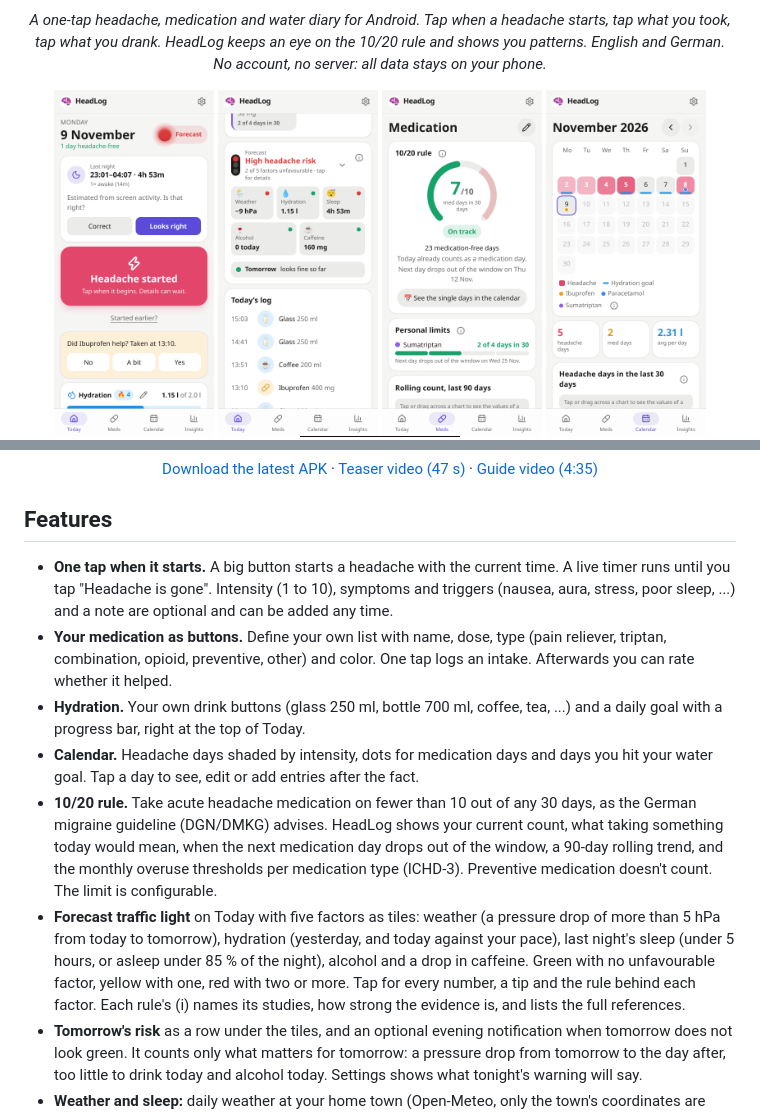
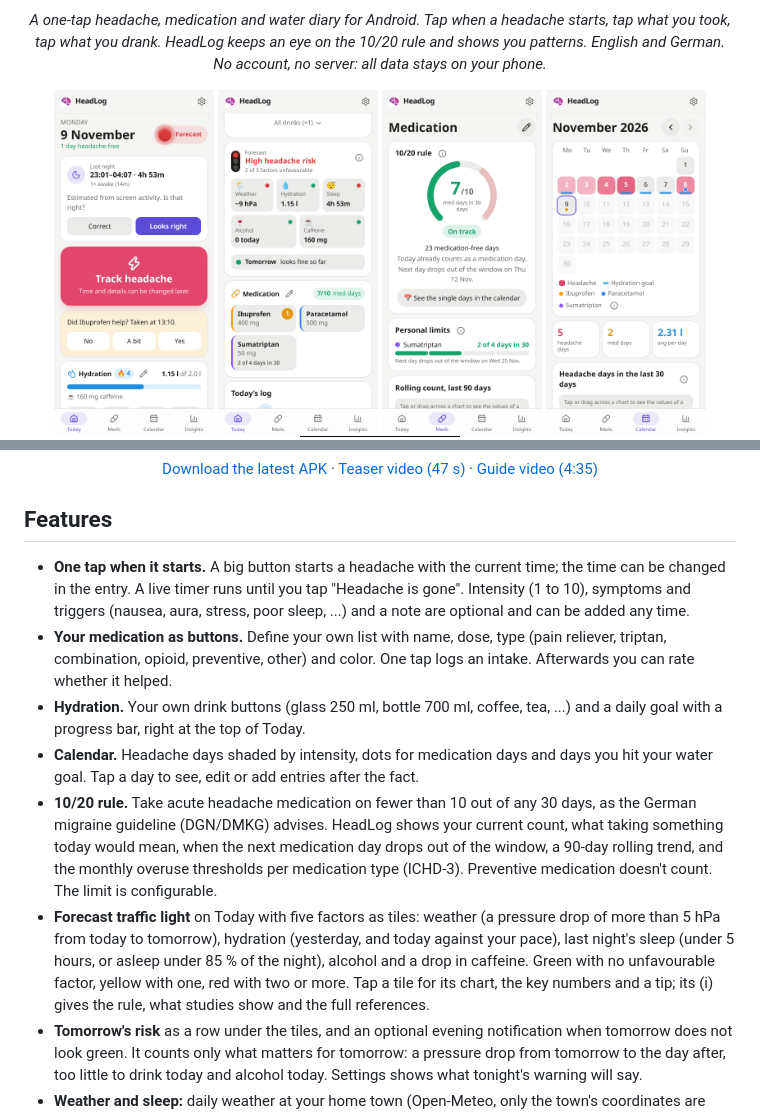
Before and after one commit to tillraab/headlog, a Markdown page: README.md, 2 parts joined by grey strips. Drawn GitHub-style; pictures changed too: docs/screenshots/forecast.png, docs/screenshots/insights-dark.png, docs/screenshots/today.png.

Commit message:
Shorter headache button hint, docs and screenshots for the reworked Today

```diff
--- a/README.md
+++ b/README.md
@@ -18,12 +18,12 @@
 
 ## Features
 
-- **One tap when it starts.** A big button starts a headache with the current time. A live timer runs until you tap "Headache is gone". Intensity (1 to 10), symptoms and triggers (nausea, aura, stress, poor sleep, ...) and a note are optional and can be added any time.
+- **One tap when it starts.** A big button starts a headache with the current time; the time can be changed in the entry. A live timer runs until you tap "Headache is gone". Intensity (1 to 10), symptoms and triggers (nausea, aura, stress, poor sleep, ...) and a note are optional and can be added any time.
 - **Your medication as buttons.** Define your own list with name, dose, type (pain reliever, triptan, combination, opioid, preventive, other) and color. One tap logs an intake. Afterwards you can rate whether it helped.
 - **Hydration.** Your own drink buttons (glass 250 ml, bottle 700 ml, coffee, tea, ...) and a daily goal with a progress bar, right at the top of Today.
 - **Calendar.** Headache days shaded by intensity, dots for medication days and days you hit your water goal. Tap a day to see, edit or add entries after the fact.
 - **10/20 rule.** Take acute headache medication on fewer than 10 out of any 30 days, as the German migraine guideline (DGN/DMKG) advises. HeadLog shows your current count, what taking something today would mean, when the next medication day drops out of the window, a 90-day rolling trend, and the monthly overuse thresholds per medication type (ICHD-3). Preventive medication doesn't count. The limit is configurable.
-- **Forecast traffic light** on Today with five factors as tiles: weather (a pressure drop of more than 5 hPa from today to tomorrow), hydration (yesterday, and today against your pace), last night's sleep (under 5 hours, or asleep under 85 % of the night), alcohol and a drop in caffeine. Green with no unfavourable factor, yellow with one, red with two or more. Tap for every number, a tip and the rule behind each factor. Each rule's (i) names its studies, how strong the evidence is, and lists the full references.
+- **Forecast traffic light** on Today with five factors as tiles: weather (a pressure drop of more than 5 hPa from today to tomorrow), hydration (yesterday, and today against your pace), last night's sleep (under 5 hours, or asleep under 85 % of the night), alcohol and a drop in caffeine. Green with no unfavourable factor, yellow with one, red with two or more. Tap a tile for its chart, the key numbers and a tip; its (i) gives the rule, what studies show and the full references.
 - **Tomorrow's risk** as a row under the tiles, and an optional evening notification when tomorrow does not look green. It counts only what matters for tomorrow: a pressure drop from tomorrow to the day after, too little to drink today and alcohol today. Settings shows what tonight's warning will say.
 - **Weather and sleep:** daily weather at your home town (Open-Meteo, only the town's coordinates are sent) and a sleep estimate from screen activity, with wake breaks. Each morning Today shows last night with Looks right / Correct until it is confirmed, and an optional notification asks the same. The sleep editor is a timeline: drag falling asleep and waking up, tap a wake break to edit it magnified, and see when the screen was on.
 - **Insights** over 3, 7, 30, 90 or 365 days: a timeline of headaches, hydration, sleep and air pressure, hour by hour for 3 and 7 days, running on into the pressure forecast. Tap or drag across it to see the values at that moment and what happened around it. Orange marks the days before a pressure drop. Also a comparison of headache days with other days, headache and medication days per month, average duration and intensity, weekdays and times of day headaches start, how well each medication helped, and your most common triggers.
```
Also changed, not shown: CHANGELOG.md (+8 -0 lines), CLAUDE.md (+1 -1 lines), 2 other files.
